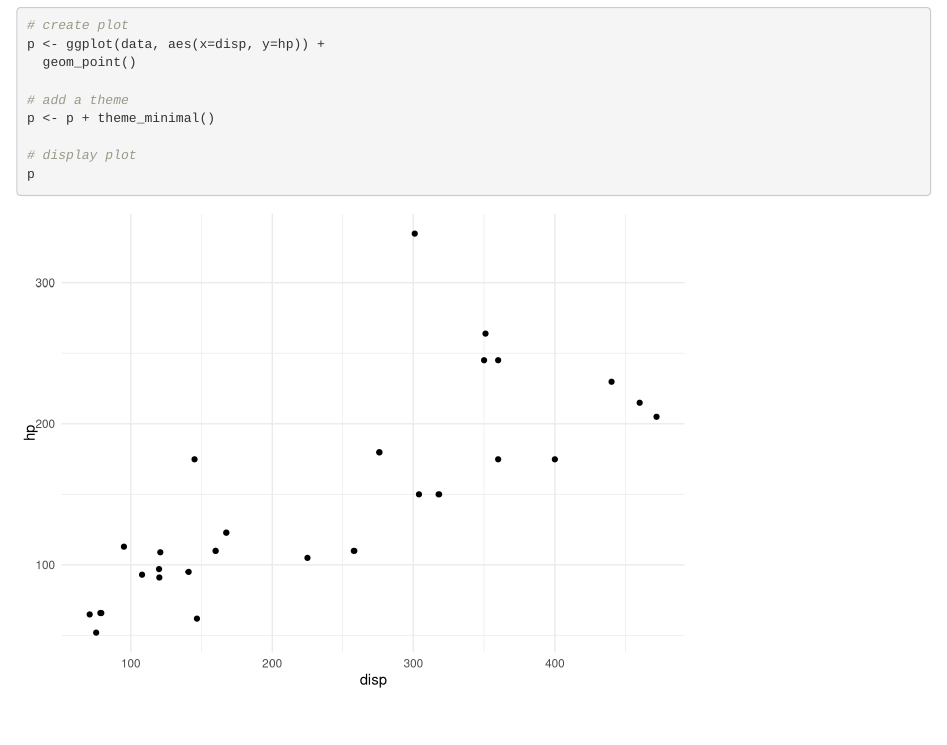
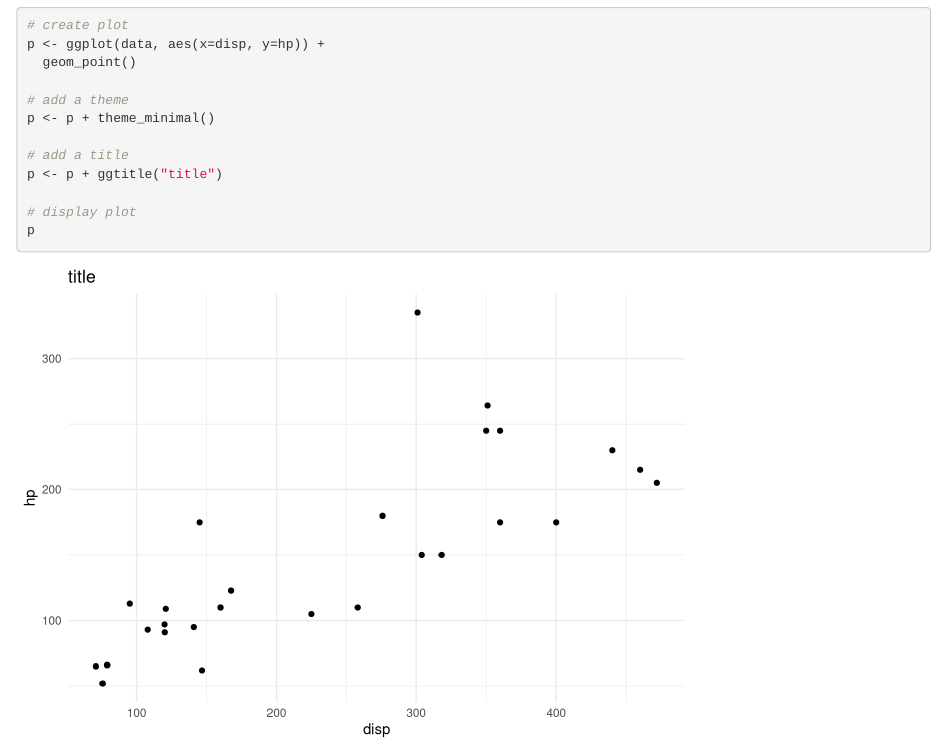
Before and after one commit to sphache/WorkFlowRProject, an R Markdown document (analysis/ScatterPlot.Rmd): the page in a window 1100 px wide, from 410 px down. Rendered offline with R 4.5, knitr and Pandoc, with nearby package versions; drawn as R Markdown's standard HTML page in place of the format the file asks for.

Commit message:
Added Title

```diff
--- a/analysis/ScatterPlot.Rmd
+++ b/analysis/ScatterPlot.Rmd
@@ -22,6 +22,9 @@ p <- ggplot(data, aes(x=disp, y=hp)) +
 # add a theme
 p <- p + theme_minimal()
 
+# add a title
+p <- p + ggtitle("title")
+
 # display plot
 p
 
```
